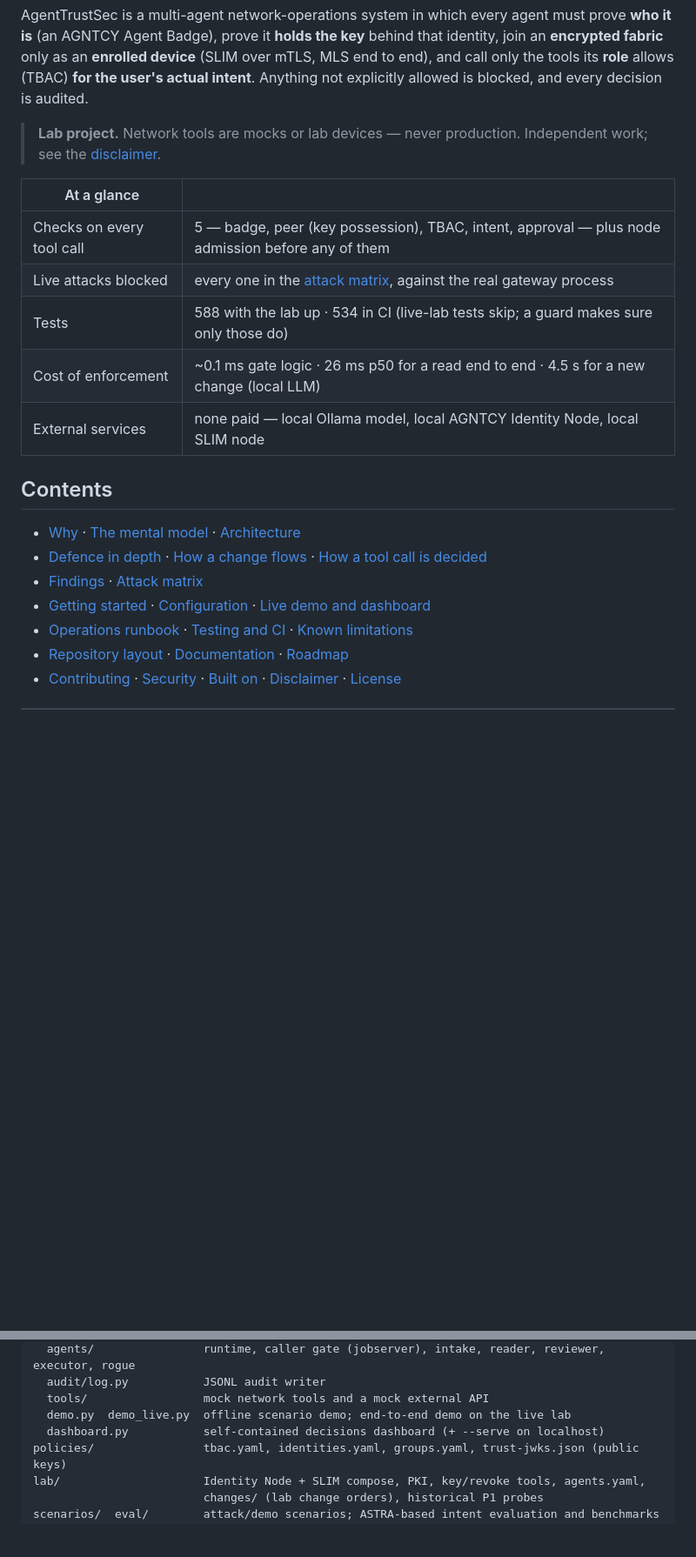
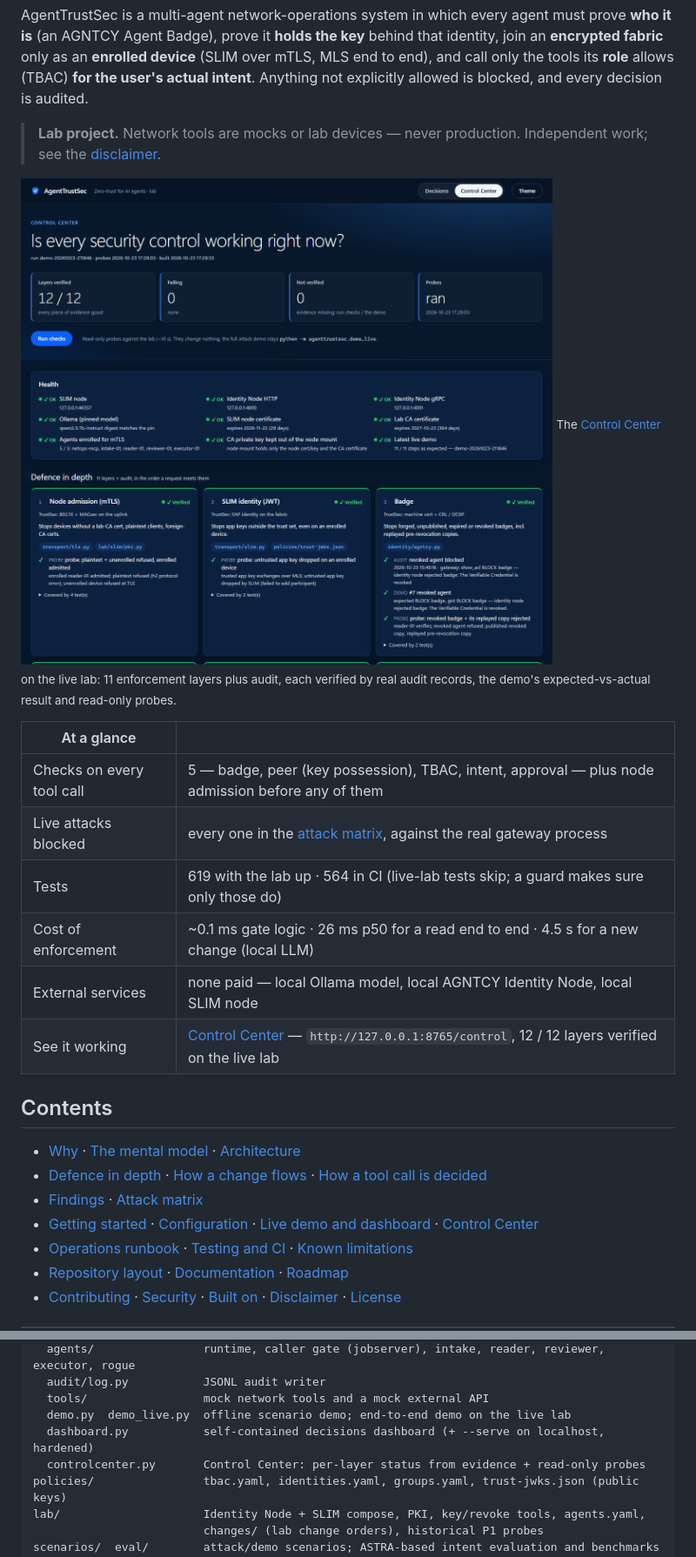
Before and after one commit to natrajexplore/Agntcy_TrustSec, a Markdown page: README.md, 2 parts joined by grey strips. Shown at 87% size. GitHub-like rendering; pictures changed too: docs/images/control-center.png (added); blank space fills up the shorter version.

```diff
--- a/README.md
+++ b/README.md
@@ -16,20 +16,25 @@ explicitly allowed is blocked, and every decision is audited.
 > **Lab project.** Network tools are mocks or lab devices — never production. Independent work;
 > see the [disclaimer](#disclaimer).
 
+![Control Center: every security layer verified with live evidence](docs/images/control-center.png)
+<sub>The [Control Center](#control-center) on the live lab: 11 enforcement layers plus audit, each
+verified by real audit records, the demo's expected-vs-actual result and read-only probes.</sub>
+
 | At a glance | |
 |---|---|
 | Checks on every tool call | 5 — badge, peer (key possession), TBAC, intent, approval — plus node admission before any of them |
 | Live attacks blocked | every one in the [attack matrix](#attack-matrix), against the real gateway process |
-| Tests | 588 with the lab up · 534 in CI (live-lab tests skip; a guard makes sure only those do) |
+| Tests | 619 with the lab up · 564 in CI (live-lab tests skip; a guard makes sure only those do) |
 | Cost of enforcement | ~0.1 ms gate logic · 26 ms p50 for a read end to end · 4.5 s for a new change (local LLM) |
 | External services | none paid — local Ollama model, local AGNTCY Identity Node, local SLIM node |
+| See it working | [Control Center](#control-center) — `http://127.0.0.1:8765/control`, 12 / 12 layers verified on the live lab |
 
 ## Contents
 
 - [Why](#why) · [The mental model](#the-mental-model-trustsec--agntcy) · [Architecture](#architecture)
 - [Defence in depth](#defence-in-depth) · [How a change flows](#how-a-change-flows) · [How a tool call is decided](#how-a-tool-call-is-decided)
 - [Findings](#what-building-it-has-proven) · [Attack matrix](#attack-matrix)
-- [Getting started](#getting-started) · [Configuration](#configuration) · [Live demo and dashboard](#live-demo-and-dashboard)
+- [Getting started](#getting-started) · [Configuration](#configuration) · [Live demo and dashboard](#live-demo-and-dashboard) · [Control Center](#control-center)
 - [Operations runbook](#operations-runbook) · [Testing and CI](#testing-and-ci) · [Known limitations](#known-limitations)
 - [Repository layout](#repository-layout) · [Documentation](#documentation) · [Roadmap](#roadmap)
 - [Contributing](#contributing) · [Security](#security) · [Built on](#built-on) · [Disclaimer](#disclaimer) · [License](#license)
@@ -437,7 +481,8 @@ src/agenttrustsec/
   audit/log.py           JSONL audit writer
   tools/                 mock network tools and a mock external API
   demo.py  demo_live.py  offline scenario demo; end-to-end demo on the live lab
-  dashboard.py           self-contained decisions dashboard (+ --serve on localhost)
+  dashboard.py           self-contained decisions dashboard (+ --serve on localhost, hardened)
+  controlcenter.py       Control Center: per-layer status from evidence + read-only probes
 policies/                tbac.yaml, identities.yaml, groups.yaml, trust-jwks.json (public keys)
 lab/                     Identity Node + SLIM compose, PKI, key/revoke tools, agents.yaml,
                          changes/ (lab change orders), historical P1 probes
```
Also changed, not shown: other parts of README.md (+44 -4 lines), docs/images/decisions-dashboard.png (added).
